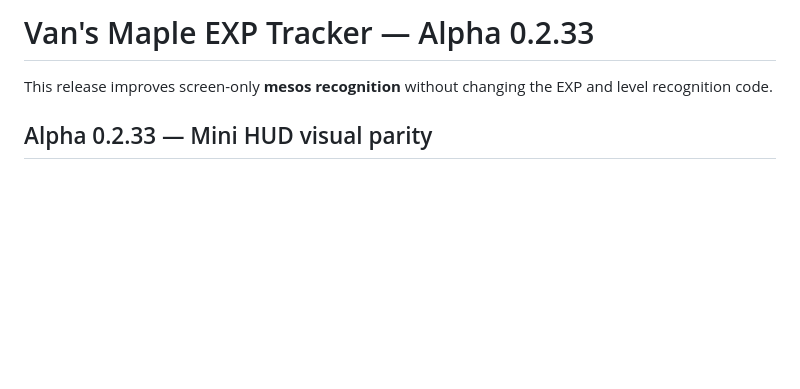
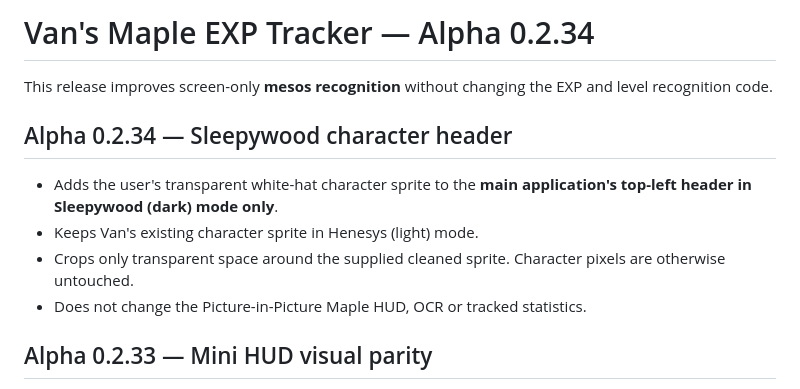
Before and after one commit to abonifacio517/maple-exp-tracker, a Markdown page: README.md, the part around the change. Rendered like a GitHub page; blank space fills up the shorter version.

Commit message:
Document Alpha 0.2.34 theme-specific header character

```diff
--- a/README.md
+++ b/README.md
@@ -1,6 +1,13 @@
-# Van's Maple EXP Tracker — Alpha 0.2.33
+# Van's Maple EXP Tracker — Alpha 0.2.34
 
 This release improves screen-only **mesos recognition** without changing the EXP and level recognition code.
+
+## Alpha 0.2.34 — Sleepywood character header
+
+- Adds the user's transparent white-hat character sprite to the **main application's top-left header in Sleepywood (dark) mode only**.
+- Keeps Van's existing character sprite in Henesys (light) mode.
+- Crops only transparent space around the supplied cleaned sprite. Character pixels are otherwise untouched.
+- Does not change the Picture-in-Picture Maple HUD, OCR or tracked statistics.
 
 ## Alpha 0.2.33 — Mini HUD visual parity
 
```
